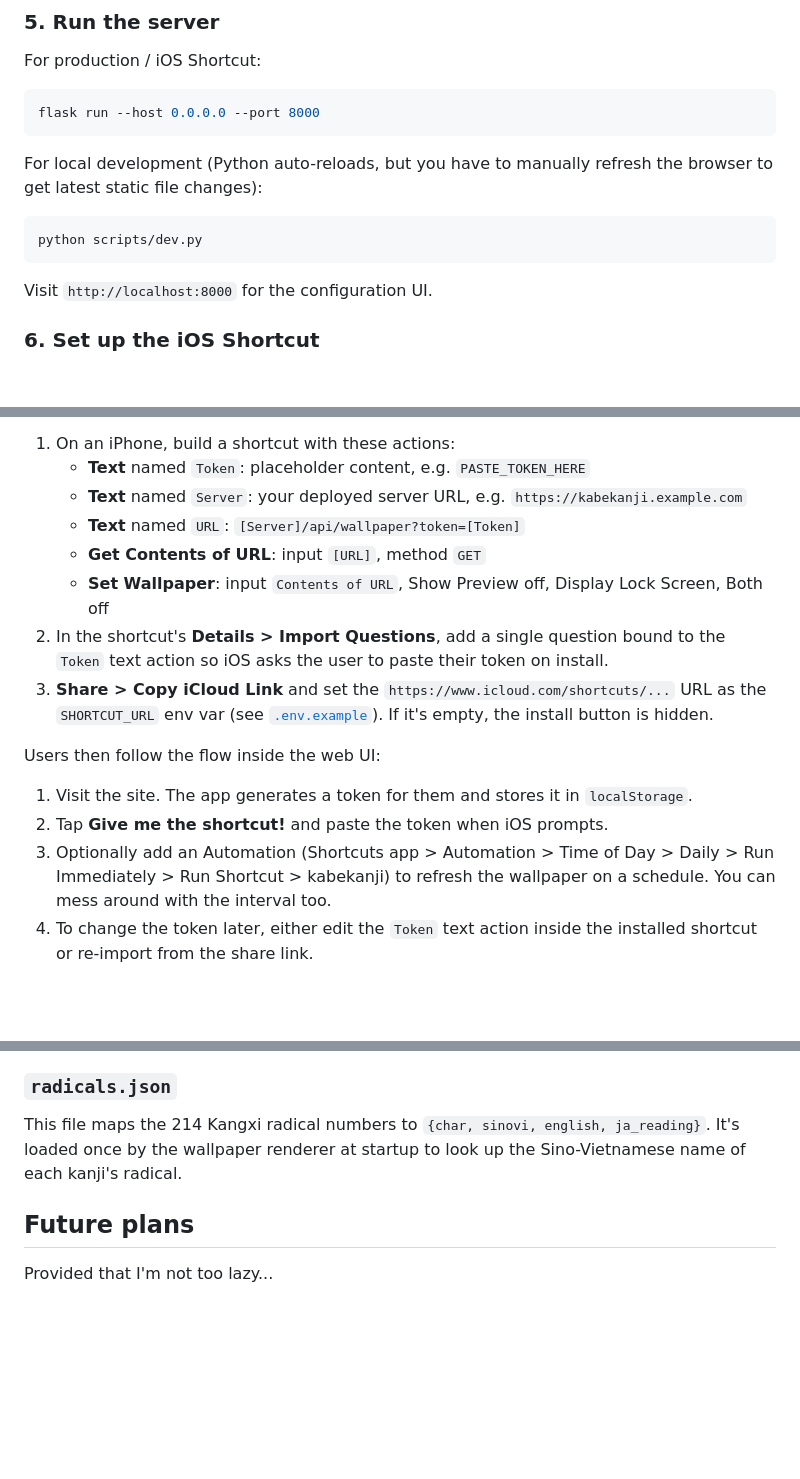
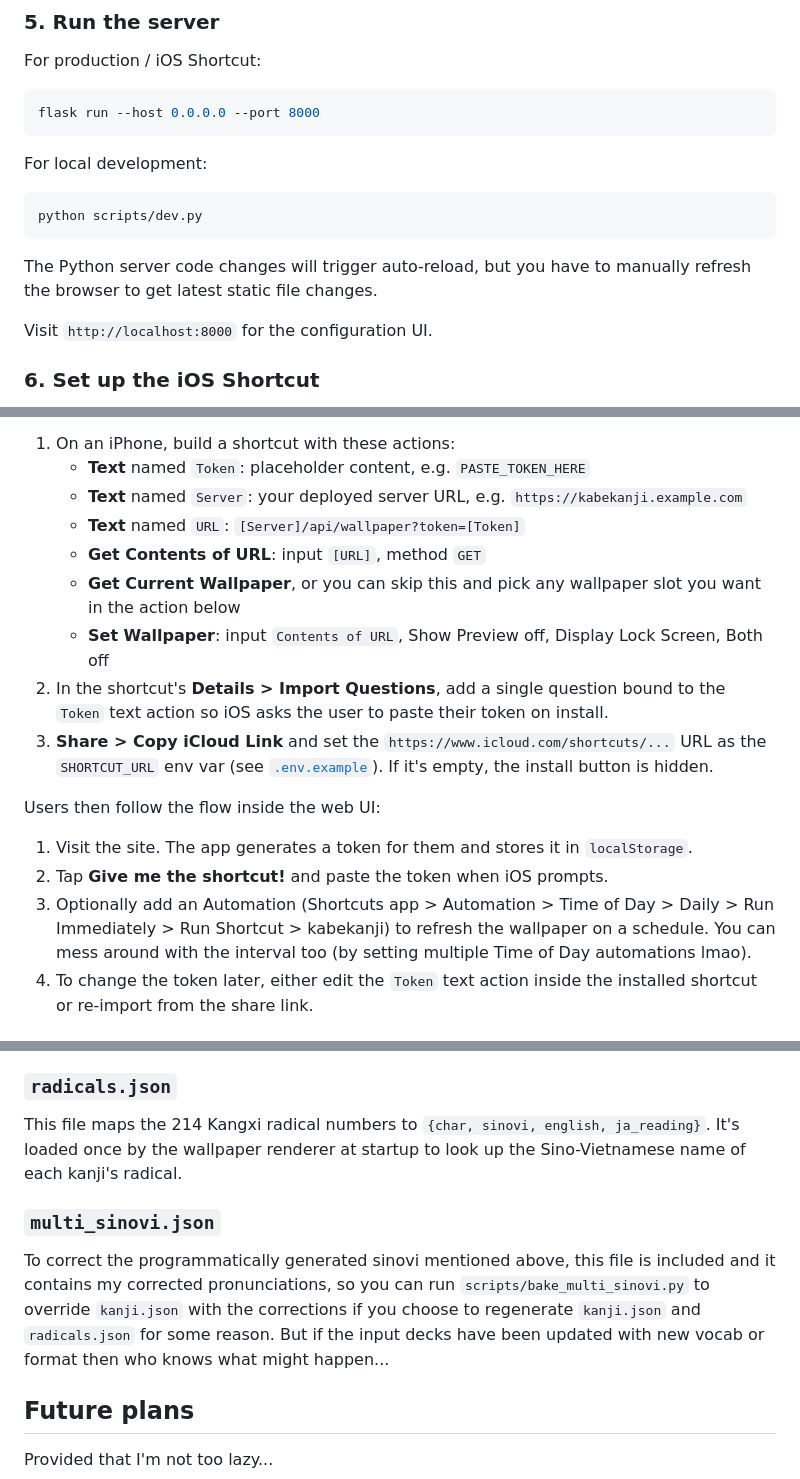
Before and after one commit to qhuongng/kabekanji, a Markdown page: README.md, 3 parts joined by grey strips. Drawn GitHub-style; blank space fills up the shorter version.

````diff
--- a/README.md
+++ b/README.md
@@ -74,11 +71,13 @@ For production / iOS Shortcut:
 flask run --host 0.0.0.0 --port 8000
 ```
 
-For local development (Python auto-reloads, but you have to manually refresh the browser to get latest static file changes):
+For local development:
 
 ```bash
 python scripts/dev.py
 ```
+
+The Python server code changes will trigger auto-reload, but you have to manually refresh the browser to get latest static file changes.
 
 Visit `http://localhost:8000` for the configuration UI.
 
@@ -93,6 +92,7 @@ To (re)publish the shortcut:
    - **Text** named `Server`: your deployed server URL, e.g. `https://kabekanji.example.com`
    - **Text** named `URL`: `[Server]/api/wallpaper?token=[Token]`
    - **Get Contents of URL**: input `[URL]`, method `GET`
+   - **Get Current Wallpaper**, or you can skip this and pick any wallpaper slot you want in the action below
    - **Set Wallpaper**: input `Contents of URL`, Show Preview off, Display Lock Screen, Both off
 2. In the shortcut's **Details > Import Questions**, add a single question bound to the `Token` text action so iOS asks the user to paste their token on install.
 3. **Share > Copy iCloud Link** and set the `https://www.icloud.com/shortcuts/...` URL as the `SHORTCUT_URL` env var (see [`.env.example`](./.env.example)). If it's empty, the install button is hidden.
@@ -101,7 +101,7 @@ Users then follow the flow inside the web UI:
 
 1. Visit the site. The app generates a token for them and stores it in `localStorage`.
 2. Tap **Give me the shortcut!** and paste the token when iOS prompts.
-3. Optionally add an Automation (Shortcuts app > Automation > Time of Day > Daily > Run Immediately > Run Shortcut > kabekanji) to refresh the wallpaper on a schedule. You can mess around with the interval too.
+3. Optionally add an Automation (Shortcuts app > Automation > Time of Day > Daily > Run Immediately > Run Shortcut > kabekanji) to refresh the wallpaper on a schedule. You can mess around with the interval too (by setting multiple Time of Day automations lmao).
 4. To change the token later, either edit the `Token` text action inside the installed shortcut or re-import from the share link.
 
 ## Configuration
@@ -155,6 +155,10 @@ Coverage notes:
 
 This file maps the 214 Kangxi radical numbers to `{char, sinovi, english, ja_reading}`. It's loaded once by the wallpaper renderer at startup to look up the Sino-Vietnamese name of each kanji's radical.
 
+### `multi_sinovi.json`
+
+To correct the programmatically generated sinovi mentioned above, this file is included and it contains my corrected pronunciations, so you can run `scripts/bake_multi_sinovi.py` to override `kanji.json` with the corrections if you choose to regenerate `kanji.json` and `radicals.json` for some reason. But if the input decks have been updated with new vocab or format then who knows what might happen...
+
 ## Future plans
 
 Provided that I'm not too lazy...
````
Also changed, not shown: other parts of README.md (+5 -8 lines).
